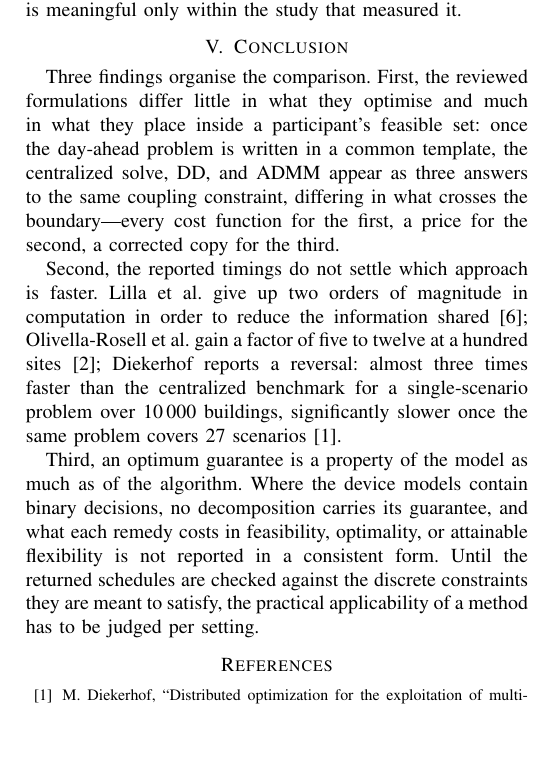
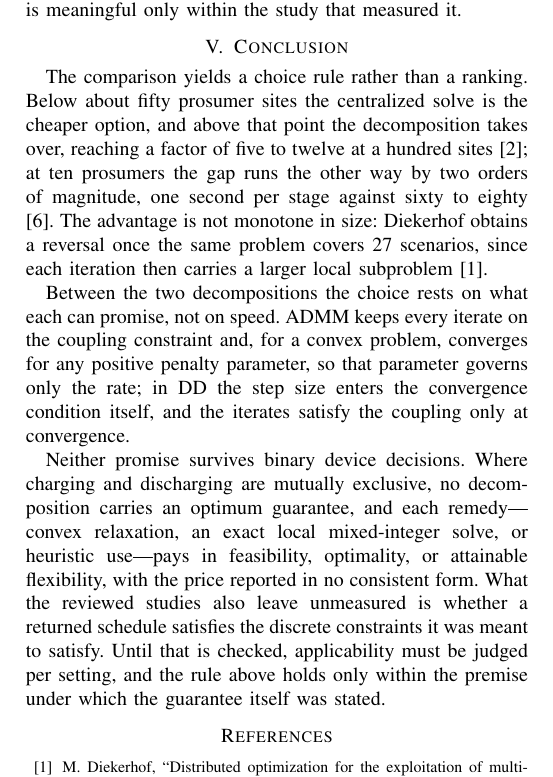
Before and after one commit to Yaomin-Tang/Seminar-File, a LaTeX paper (Distributed Optimization for Day-Ahead Scheduling in Local Energy Systems_ A Review.tex): part of page 5 of 5, cut so that both start at the same text, the shorter picture padded with empty space. Compiled offline with pdfLaTeX.

Commit message:
Conclusion: state a choice rule, drop the scaffolding TODOs

```diff
--- a/Distributed Optimization for Day-Ahead Scheduling in Local Energy Systems_ A Review.tex
+++ b/Distributed Optimization for Day-Ahead Scheduling in Local Energy Systems_ A Review.tex
@@ -214,22 +214,14 @@ The two methods also differ in what their guarantees demand of the parameters le
 
 The three studies that report timings do not agree on which approach is faster. Lilla et al.\ solve a network of ten prosumers over one day: the decomposed model required about 60\,s in 13 iterations and 80\,s in 8 iterations for its two stages, against about 1\,s per stage for the centralized model, and the authors state that the purpose is not computational performance but the reduction of shared information \cite{Lilla2020}. Diekerhof reports both signs within one thesis: at 10\,000 buildings solved for one scenario, the distributed computation took about 80\,s, almost three times faster than the centralized benchmark, but the order reverses when the same problem covers 27 scenarios and is still solved once \cite{Diekerhof2018}. Olivella-Rosell et al., with 100 sites, report the decomposed solve finishing in under five minutes where the centralized one exhausted 16\,GB of memory and needed about an hour \cite{OlivellaRosell2020}. The three differ in participant count, horizon, treatment of uncertainty, and hardware, so each figure is meaningful only within the study that measured it.
 
-% TODO before submission:
-% 1. Evidence paragraph written above; re-check the Lilla (60/80 s, 13/8 iterations,
-%    1 s centralized) and Diekerhof (14 buildings; 1716 s / 4947 iterations; 10 000
-%    buildings, 80 s, ~3x; 27 scenarios) figures against the sources before submission.
-% 2. Decide whether a fourth column for fully distributed (coordinator-free)
-%    variants is worth the space.
-% 3. Verify every cell against Section III once that section is drafted.
-% 4. Cite Table~\ref{tab:comparison} somewhere in Section IV once that text is final.
 
 \section{Conclusion}
 
-Three findings organise the comparison. First, the reviewed formulations differ little in what they optimise and much in what they place inside a participant's feasible set: once the day-ahead problem is written in a common template, the centralized solve, DD, and ADMM appear as three answers to the same coupling constraint, differing in what crosses the boundary---every cost function for the first, a price for the second, a corrected copy for the third.
+The comparison yields a choice rule rather than a ranking. Below about fifty prosumer sites the centralized solve is the cheaper option, and above that point the decomposition takes over, reaching a factor of five to twelve at a hundred sites \cite{OlivellaRosell2020}; at ten prosumers the gap runs the other way by two orders of magnitude, one second per stage against sixty to eighty \cite{Lilla2020}. The advantage is not monotone in size: Diekerhof obtains a reversal once the same problem covers 27 scenarios, since each iteration then carries a larger local subproblem \cite{Diekerhof2018}.
 
-Second, the reported timings do not settle which approach is faster. Lilla et al.\ give up two orders of magnitude in computation in order to reduce the information shared \cite{Lilla2020}; Olivella-Rosell et al.\ gain a factor of five to twelve at a hundred sites \cite{OlivellaRosell2020}; Diekerhof reports a reversal: almost three times faster than the centralized benchmark for a single-scenario problem over 10\,000 buildings, significantly slower once the same problem covers 27 scenarios \cite{Diekerhof2018}.
+Between the two decompositions the choice rests on what each can promise, not on speed. ADMM keeps every iterate on the coupling constraint and, for a convex problem, converges for any positive penalty parameter, so that parameter governs only the rate; in DD the step size enters the convergence condition itself, and the iterates satisfy the coupling only at convergence.
 
-Third, an optimum guarantee is a property of the model as much as of the algorithm. Where the device models contain binary decisions, no decomposition carries its guarantee, and what each remedy costs in feasibility, optimality, or attainable flexibility is not reported in a consistent form. Until the returned schedules are checked against the discrete constraints they are meant to satisfy, the practical applicability of a method has to be judged per setting.
+Neither promise survives binary device decisions. Where charging and discharging are mutually exclusive, no decomposition carries an optimum guarantee, and each remedy---convex relaxation, an exact local mixed-integer solve, or heuristic use---pays in feasibility, optimality, or attainable flexibility, with the price reported in no consistent form. What the reviewed studies also leave unmeasured is whether a returned schedule satisfies the discrete constraints it was meant to satisfy. Until that is checked, applicability must be judged per setting, and the rule above holds only within the premise under which the guarantee itself was stated.
 
 % When you add references, uncomment this block and replace the example
 % with actual references. Cite entries in the text using \cite{key}.
```
